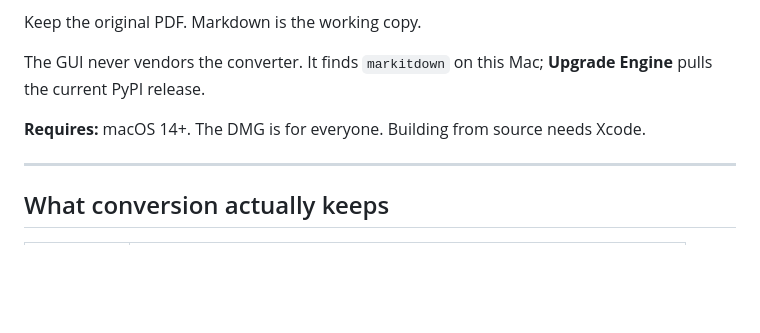
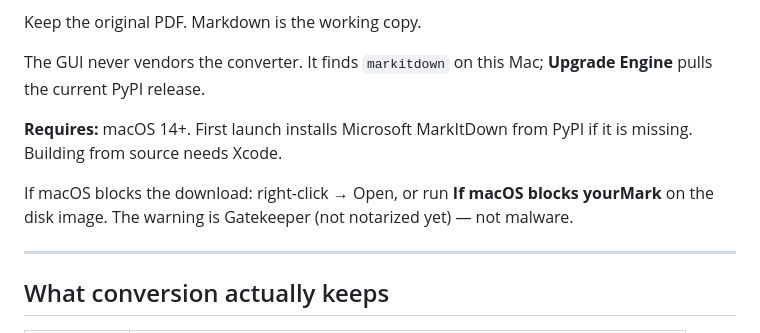
Before and after one commit to Burbank/yourMark, a Markdown page: README.md, the part around the change printed below. Drawn GitHub-style; blank space fills up the shorter version.

```diff
--- a/README.md
+++ b/README.md
@@ -14,7 +18,9 @@ Keep the original PDF. Markdown is the working copy.
 
 The GUI never vendors the converter. It finds `markitdown` on this Mac; **Upgrade Engine** pulls the current PyPI release.
 
-**Requires:** macOS 14+. The DMG is for everyone. Building from source needs Xcode.
+**Requires:** macOS 14+. First launch installs Microsoft MarkItDown from PyPI if it is missing. Building from source needs Xcode.
+
+If macOS blocks the download: right-click → Open, or run **If macOS blocks yourMark** on the disk image. The warning is Gatekeeper (not notarized yet) — not malware.
 
 ---
 
```
Also changed, not shown: other parts of README.md (+4 -0 lines), INSTALL.md (+5 -6 lines), Resources/AppIcon-256.png (added), Resources/AppIcon-512.png (added), Resources/AppIcon.png (added), docs/apple-touch-icon.png (added), docs/favicon-32.png (added), 12 other files.
